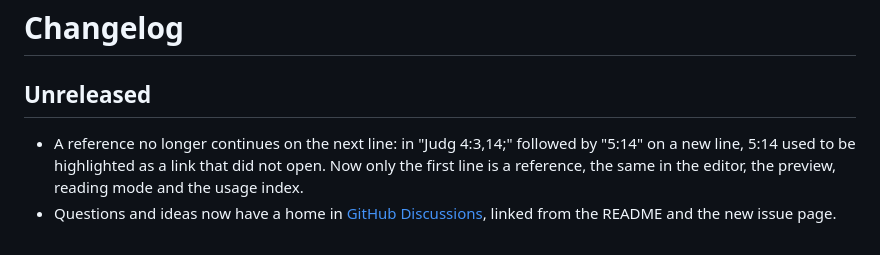
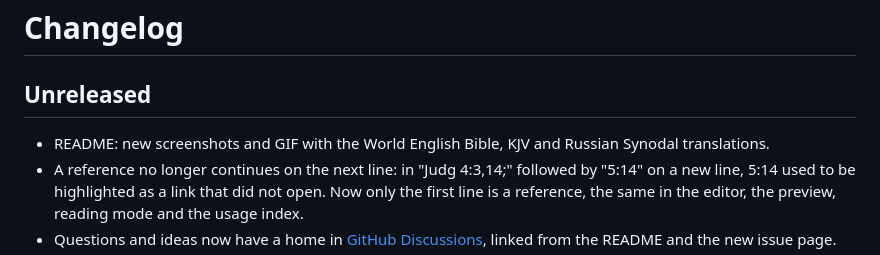
Before and after one commit to yuriy-bak/obsidian-bible-reference-preview, a Markdown page: CHANGELOG.md, the part around the change. Drawn GitHub-style.

```diff
--- a/CHANGELOG.md
+++ b/CHANGELOG.md
@@ -2,6 +2,7 @@
 
 ## Unreleased
 
+- README: new screenshots and GIF with the World English Bible, KJV and Russian Synodal translations.
 - A reference no longer continues on the next line: in "Judg 4:3,14;" followed by "5:14" on a new line, 5:14 used to be highlighted as a link that did not open. Now only the first line is a reference, the same in the editor, the preview, reading mode and the usage index.
 - Questions and ideas now have a home in [GitHub Discussions](https://github.com/yuriy-bak/obsidian-bible-reference-preview/discussions), linked from the README and the new issue page.
 - README: phone screenshots of the Bible reader under the note and the Bible translations page.
```
Also changed, not shown: README.md (+1 -1 lines), README.ru.md (+1 -1 lines), docs/images/chapter-view.png, docs/images/comparison.png, docs/images/floating-window.png, docs/images/hero.gif, docs/images/translation-code.png.
